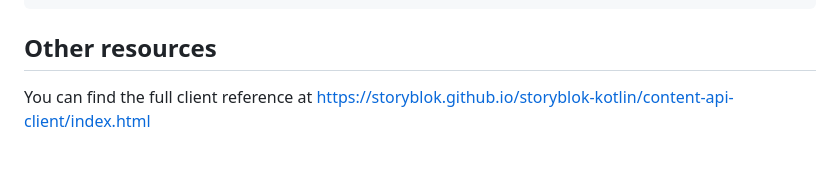
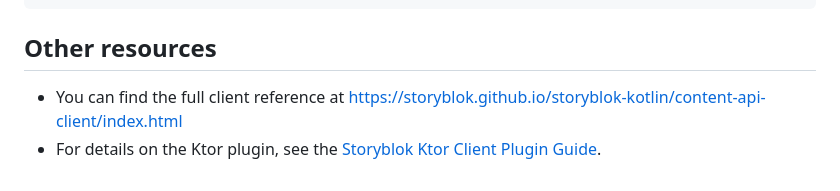
Before and after one commit to storyblok/storyblok-kotlin, a Markdown page: content-api-client/README.md, the part around the change. Drawn GitHub-style.

```diff
--- a/content-api-client/README.md
+++ b/content-api-client/README.md
@@ -270,4 +270,5 @@ client.close()
 
 ## Other resources
 
-You can find the full client reference at https://storyblok.github.io/storyblok-kotlin/content-api-client/index.html
+- You can find the full client reference at https://storyblok.github.io/storyblok-kotlin/content-api-client/index.html
+- For details on the Ktor plugin, see the [Storyblok Ktor Client Plugin Guide](/../ktor-client-storyblok/README.md#plugin-guide).
```
Also changed, not shown: storyblok-compose/README.md (+3 -1 lines), storyblok-material3/README.md (+3 -2 lines).
